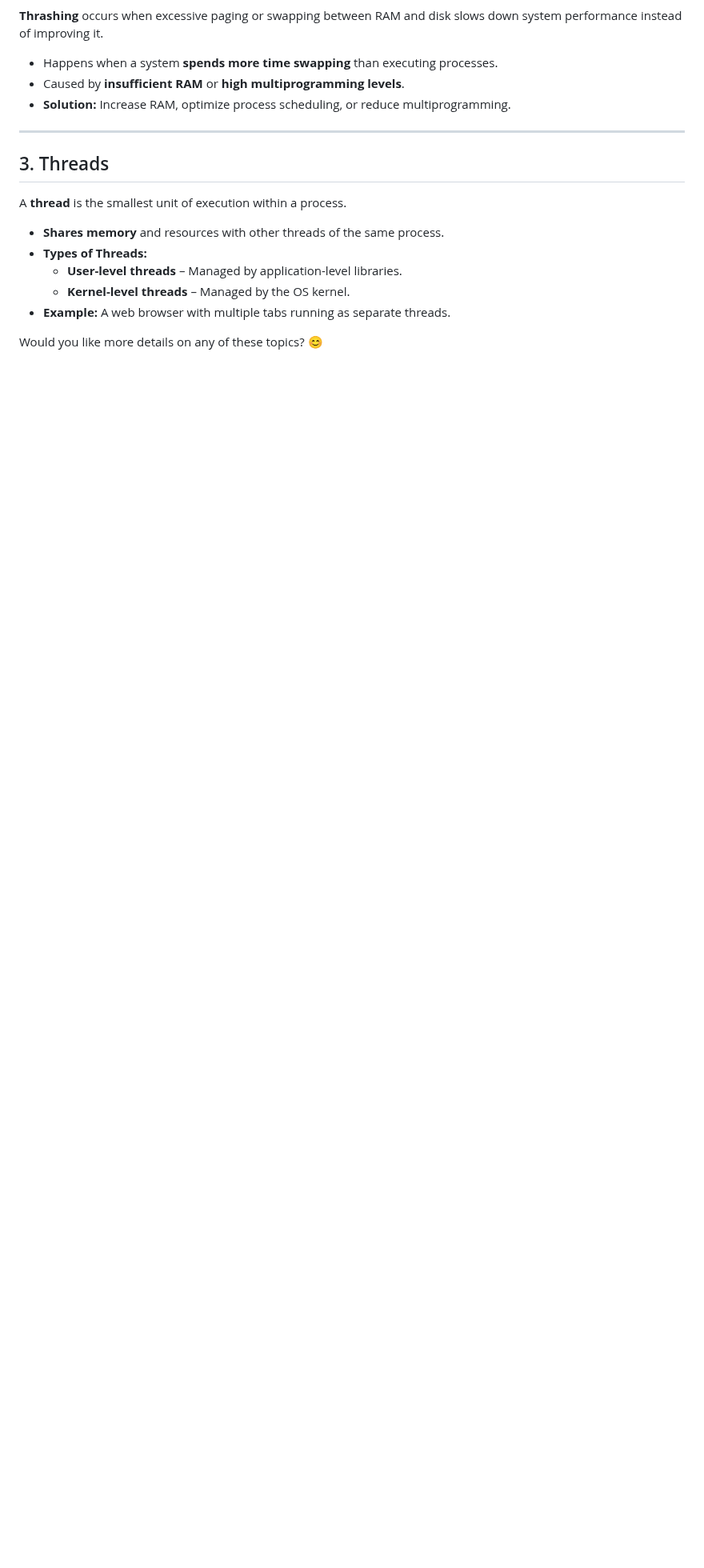
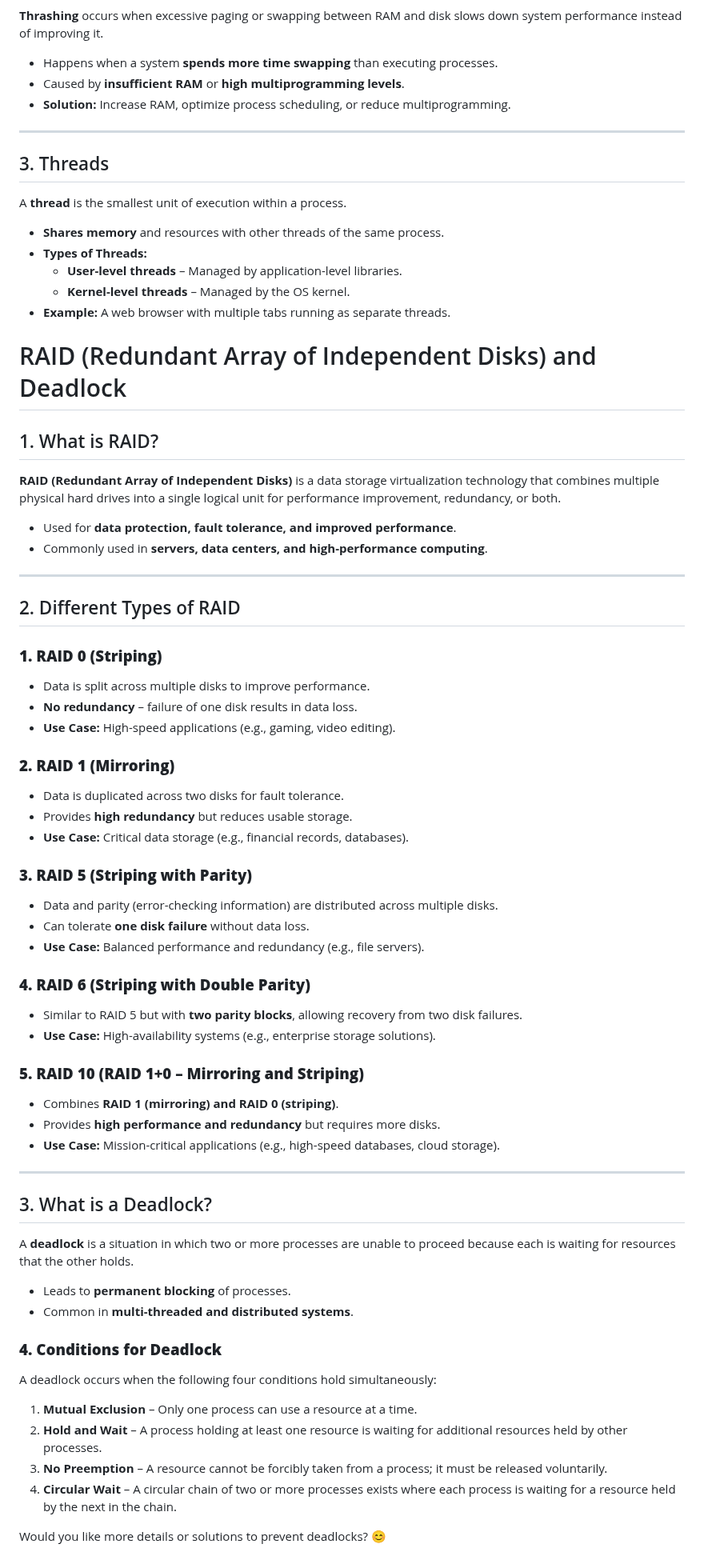
Before and after one commit to nehapatil1807/CDAC, a Markdown page: CCPP/OS.md, the part around the change. Shown at 80% size. Drawn GitHub-style; blank space fills up the shorter version.

```diff
--- a/CCPP/OS.md
+++ b/CCPP/OS.md
@@ -160,4 +160,56 @@ A **thread** is the smallest unit of execution within a process.
   - **Kernel-level threads** – Managed by the OS kernel.
 - **Example:** A web browser with multiple tabs running as separate threads.
 
-Would you like more details on any of these topics? 😊
+
+
+ # RAID (Redundant Array of Independent Disks) and Deadlock
+
+## 1. What is RAID?
+**RAID (Redundant Array of Independent Disks)** is a data storage virtualization technology that combines multiple physical hard drives into a single logical unit for performance improvement, redundancy, or both.
+- Used for **data protection, fault tolerance, and improved performance**.
+- Commonly used in **servers, data centers, and high-performance computing**.
+
+---
+
+## 2. Different Types of RAID
+
+### **1. RAID 0 (Striping)**
+- Data is split across multiple disks to improve performance.
+- **No redundancy** – failure of one disk results in data loss.
+- **Use Case:** High-speed applications (e.g., gaming, video editing).
+
+### **2. RAID 1 (Mirroring)**
+- Data is duplicated across two disks for fault tolerance.
+- Provides **high redundancy** but reduces usable storage.
+- **Use Case:** Critical data storage (e.g., financial records, databases).
+
+### **3. RAID 5 (Striping with Parity)**
+- Data and parity (error-checking information) are distributed across multiple disks.
+- Can tolerate **one disk failure** without data loss.
+- **Use Case:** Balanced performance and redundancy (e.g., file servers).
+
+### **4. RAID 6 (Striping with Double Parity)**
+- Similar to RAID 5 but with **two parity blocks**, allowing recovery from two disk failures.
+- **Use Case:** High-availability systems (e.g., enterprise storage solutions).
+
+### **5. RAID 10 (RAID 1+0 – Mirroring and Striping)**
+- Combines **RAID 1 (mirroring) and RAID 0 (striping)**.
+- Provides **high performance and redundancy** but requires more disks.
+- **Use Case:** Mission-critical applications (e.g., high-speed databases, cloud storage).
+
+---
+
+## 3. What is a Deadlock?
+A **deadlock** is a situation in which two or more processes are unable to proceed because each is waiting for resources that the other holds.
+- Leads to **permanent blocking** of processes.
+- Common in **multi-threaded and distributed systems**.
+
+### **4. Conditions for Deadlock**
+A deadlock occurs when the following four conditions hold simultaneously:
+
+1. **Mutual Exclusion** – Only one process can use a resource at a time.
+2. **Hold and Wait** – A process holding at least one resource is waiting for additional resources held by other processes.
+3. **No Preemption** – A resource cannot be forcibly taken from a process; it must be released voluntarily.
+4. **Circular Wait** – A circular chain of two or more processes exists where each process is waiting for a resource held by the next in the chain.
+
+Would you like more details or solutions to prevent deadlocks? 😊
```
